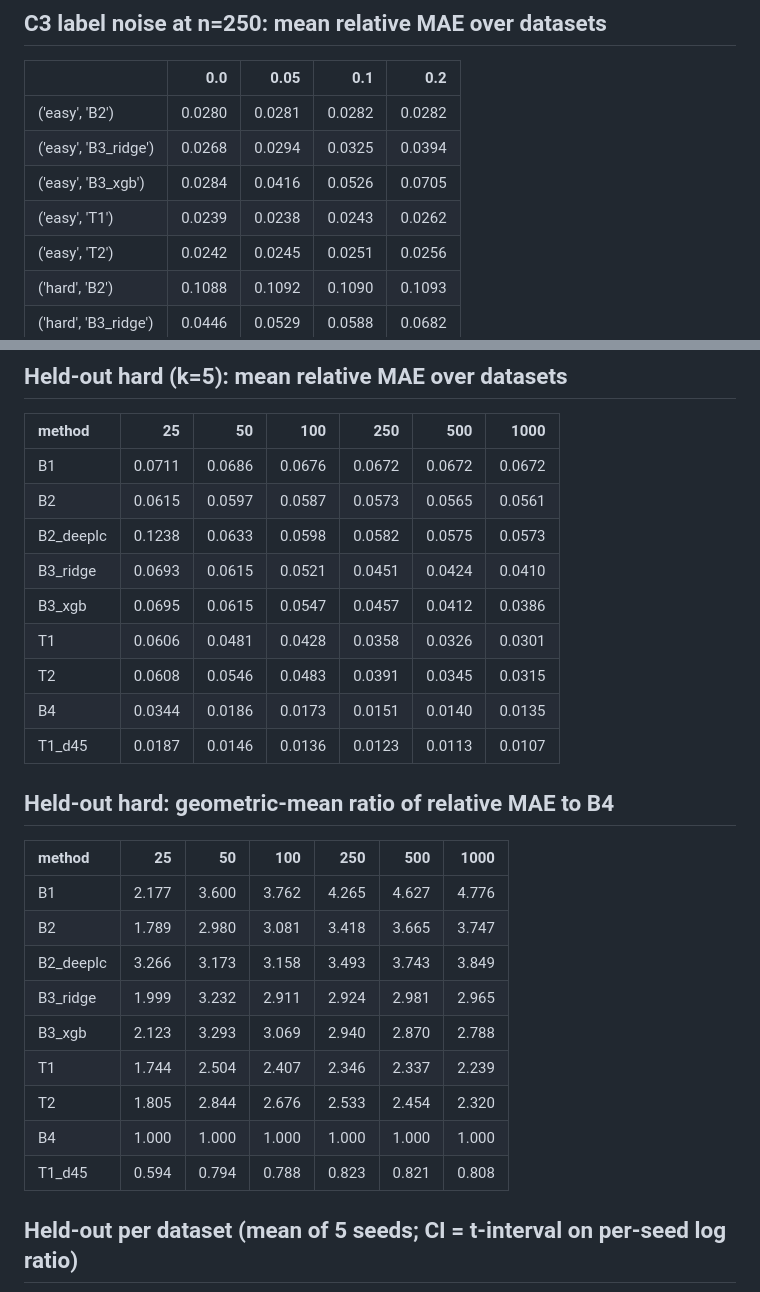
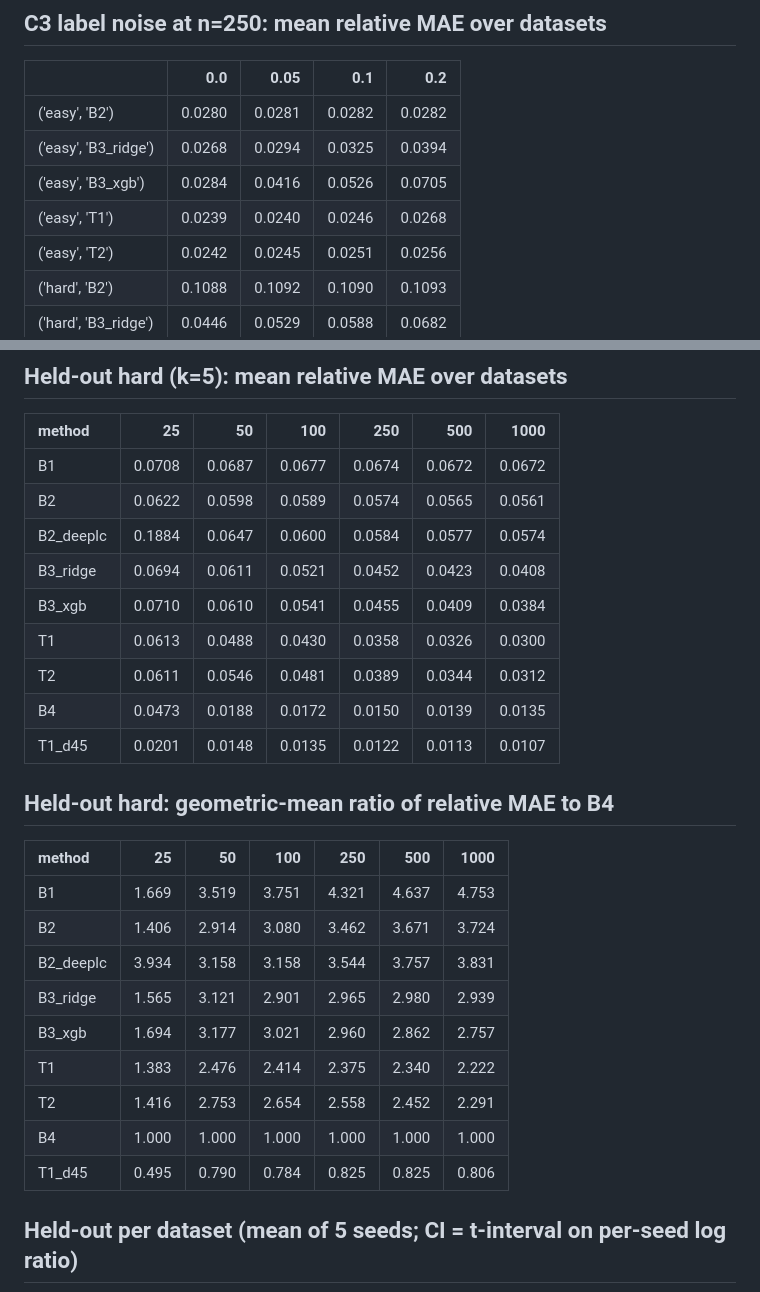
Before and after one commit to mibohl/General-Purpose-Data-Visualization, a Markdown page: results/tables.md, 2 parts joined by grey strips. Drawn GitHub-style.

```diff
--- a/results/tables.md
+++ b/results/tables.md
@@ -252,7 +252,7 @@ Residual R^2 by modified / unmodified queries:
 | ('easy', 'B2')       | 0.0280 |   0.0281 |   0.0282 |   0.0282 |
 | ('easy', 'B3_ridge') | 0.0268 |   0.0294 |   0.0325 |   0.0394 |
 | ('easy', 'B3_xgb')   | 0.0284 |   0.0416 |   0.0526 |   0.0705 |
-| ('easy', 'T1')       | 0.0239 |   0.0238 |   0.0243 |   0.0262 |
+| ('easy', 'T1')       | 0.0239 |   0.0240 |   0.0246 |   0.0268 |
 | ('easy', 'T2')       | 0.0242 |   0.0245 |   0.0251 |   0.0256 |
 | ('hard', 'B2')       | 0.1088 |   0.1092 |   0.1090 |   0.1093 |
 | ('hard', 'B3_ridge') | 0.0446 |   0.0529 |   0.0588 |   0.0682 |
@@ -341,29 +341,29 @@ Residual R^2 by modified / unmodified queries:
 
 | method    |     25 |     50 |    100 |    250 |    500 |   1000 |
 |:----------|-------:|-------:|-------:|-------:|-------:|-------:|
-| B1        | 0.0711 | 0.0686 | 0.0676 | 0.0672 | 0.0672 | 0.0672 |
-| B2        | 0.0615 | 0.0597 | 0.0587 | 0.0573 | 0.0565 | 0.0561 |
-| B2_deeplc | 0.1238 | 0.0633 | 0.0598 | 0.0582 | 0.0575 | 0.0573 |
-| B3_ridge  | 0.0693 | 0.0615 | 0.0521 | 0.0451 | 0.0424 | 0.0410 |
-| B3_xgb    | 0.0695 | 0.0615 | 0.0547 | 0.0457 | 0.0412 | 0.0386 |
-| T1        | 0.0606 | 0.0481 | 0.0428 | 0.0358 | 0.0326 | 0.0301 |
-| T2        | 0.0608 | 0.0546 | 0.0483 | 0.0391 | 0.0345 | 0.0315 |
-| B4        | 0.0344 | 0.0186 | 0.0173 | 0.0151 | 0.0140 | 0.0135 |
-| T1_d45    | 0.0187 | 0.0146 | 0.0136 | 0.0123 | 0.0113 | 0.0107 |
+| B1        | 0.0708 | 0.0687 | 0.0677 | 0.0674 | 0.0672 | 0.0672 |
+| B2        | 0.0622 | 0.0598 | 0.0589 | 0.0574 | 0.0565 | 0.0561 |
+| B2_deeplc | 0.1884 | 0.0647 | 0.0600 | 0.0584 | 0.0577 | 0.0574 |
+| B3_ridge  | 0.0694 | 0.0611 | 0.0521 | 0.0452 | 0.0423 | 0.0408 |
+| B3_xgb    | 0.0710 | 0.0610 | 0.0541 | 0.0455 | 0.0409 | 0.0384 |
+| T1        | 0.0613 | 0.0488 | 0.0430 | 0.0358 | 0.0326 | 0.0300 |
+| T2        | 0.0611 | 0.0546 | 0.0481 | 0.0389 | 0.0344 | 0.0312 |
+| B4        | 0.0473 | 0.0188 | 0.0172 | 0.0150 | 0.0139 | 0.0135 |
+| T1_d45    | 0.0201 | 0.0148 | 0.0135 | 0.0122 | 0.0113 | 0.0107 |
 
 ## Held-out hard: geometric-mean ratio of relative MAE to B4
 
 | method    |    25 |    50 |   100 |   250 |   500 |   1000 |
 |:----------|------:|------:|------:|------:|------:|-------:|
-| B1        | 2.177 | 3.600 | 3.762 | 4.265 | 4.627 |  4.776 |
-| B2        | 1.789 | 2.980 | 3.081 | 3.418 | 3.665 |  3.747 |
-| B2_deeplc | 3.266 | 3.173 | 3.158 | 3.493 | 3.743 |  3.849 |
-| B3_ridge  | 1.999 | 3.232 | 2.911 | 2.924 | 2.981 |  2.965 |
-| B3_xgb    | 2.123 | 3.293 | 3.069 | 2.940 | 2.870 |  2.788 |
-| T1        | 1.744 | 2.504 | 2.407 | 2.346 | 2.337 |  2.239 |
-| T2        | 1.805 | 2.844 | 2.676 | 2.533 | 2.454 |  2.320 |
+| B1        | 1.669 | 3.519 | 3.751 | 4.321 | 4.637 |  4.753 |
+| B2        | 1.406 | 2.914 | 3.080 | 3.462 | 3.671 |  3.724 |
+| B2_deeplc | 3.934 | 3.158 | 3.158 | 3.544 | 3.757 |  3.831 |
+| B3_ridge  | 1.565 | 3.121 | 2.901 | 2.965 | 2.980 |  2.939 |
+| B3_xgb    | 1.694 | 3.177 | 3.021 | 2.960 | 2.862 |  2.757 |
+| T1        | 1.383 | 2.476 | 2.414 | 2.375 | 2.340 |  2.222 |
+| T2        | 1.416 | 2.753 | 2.654 | 2.558 | 2.452 |  2.291 |
 | B4        | 1.000 | 1.000 | 1.000 | 1.000 | 1.000 |  1.000 |
-| T1_d45    | 0.594 | 0.794 | 0.788 | 0.823 | 0.821 |  0.808 |
+| T1_d45    | 0.495 | 0.790 | 0.784 | 0.825 | 0.825 |  0.806 |
 
 ## Held-out per dataset (mean of 5 seeds; CI = t-interval on per-seed log ratio)
 
```
Also changed, not shown: other parts of results/tables.md (+48 -48 lines), results/curves_heldout.png, 2 other files.
